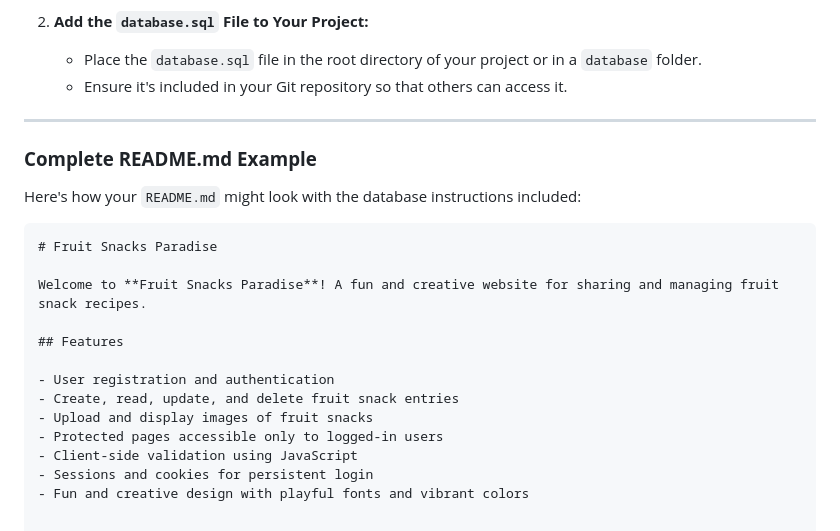
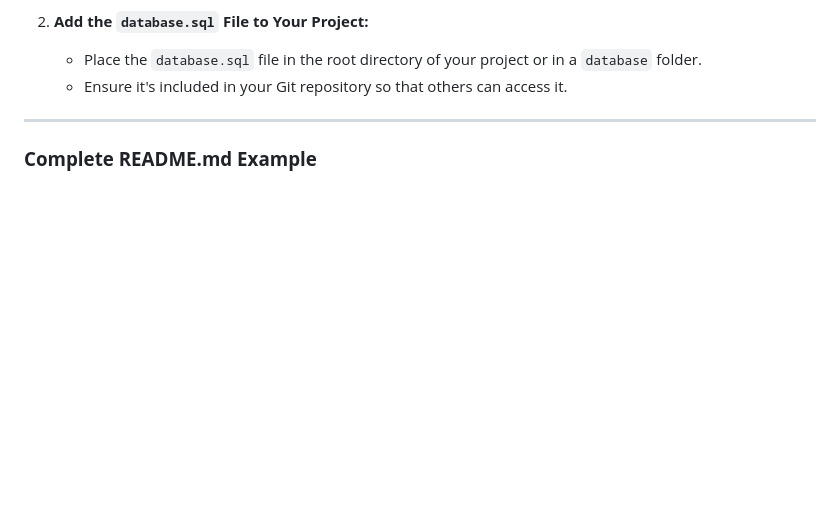
Before and after one commit to vari404/fruit-snacks-paradise, a Markdown page: README.md, the part around the change. Drawn GitHub-style; blank space fills up the shorter version.

Commit message:
Update README.md
Updated it again

````diff
--- a/README.md
+++ b/README.md
@@ -136,20 +136,3 @@ If you haven't already created the `database.sql` file, follow these steps:
 ---
 
 ### **Complete README.md Example**
-
-Here's how your `README.md` might look with the database instructions included:
-
-```markdown
-# Fruit Snacks Paradise
-
-Welcome to **Fruit Snacks Paradise**! A fun and creative website for sharing and managing fruit snack recipes.
-
-## Features
-
-- User registration and authentication
-- Create, read, update, and delete fruit snack entries
-- Upload and display images of fruit snacks
-- Protected pages accessible only to logged-in users
-- Client-side validation using JavaScript
-- Sessions and cookies for persistent login
-- Fun and creative design with playful fonts and vibrant colors
````
